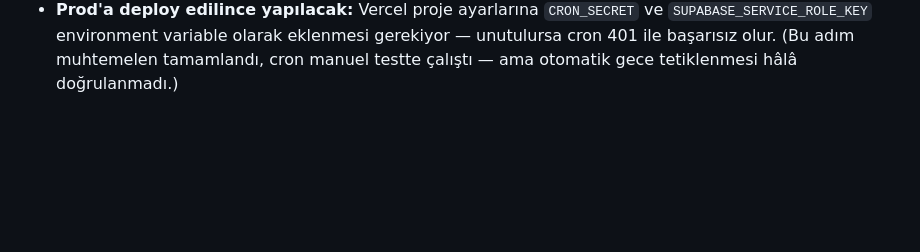
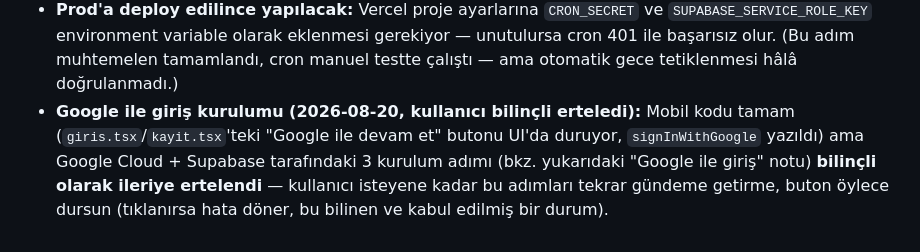
Before and after one commit to muhammedfurkanozturk/hayat-borsasi, a Markdown page: CLAUDE.md, the part around the change. Drawn GitHub-style; blank space fills up the shorter version.

Commit message:
CLAUDE.md: Google girişi kurulum adımlarını erteleme notuna taşı
Kullanıcı buton kalsın ama Google Cloud/Supabase kurulumunu şimdilik
istemiyor — "Ertelenmiş" listesine eklendi ki tekrar sorulmasın.

```diff
--- a/CLAUDE.md
+++ b/CLAUDE.md
@@ -168,3 +168,4 @@ Faz 3'ün ilk turunda art arda çöken/veri yüklemeyen bir dizi hata yaşandı
 - **Haftalık/Aylık AI rapor otomatik arşivleme:** Bilinçli ertelendi. Plan: **haftalık** ~18-19 Ağustos 2026, **aylık** ~11 Eylül 2026 civarı ele alınacak. Kullanıcı tekrar gündeme getirmeden başlatma.
 - **Kategori URL'leri okunur değil** (`/kategori/<uuid>`) — kullanıcı fark etti, "ileride" dedi, isterse okunur slug sistemi (ayrı DB sütunu + üretim/çakışma mantığı) kurulabilir.
 - **Prod'a deploy edilince yapılacak:** Vercel proje ayarlarına `CRON_SECRET` ve `SUPABASE_SERVICE_ROLE_KEY` environment variable olarak eklenmesi gerekiyor — unutulursa cron 401 ile başarısız olur. (Bu adım muhtemelen tamamlandı, cron manuel testte çalıştı — ama otomatik gece tetiklenmesi hâlâ doğrulanmadı.)
+- **Google ile giriş kurulumu (2026-08-20, kullanıcı bilinçli erteledi):** Mobil kodu tamam (`giris.tsx`/`kayit.tsx`'teki "Google ile devam et" butonu UI'da duruyor, `signInWithGoogle` yazıldı) ama Google Cloud + Supabase tarafındaki 3 kurulum adımı (bkz. yukarıdaki "Google ile giriş" notu) **bilinçli olarak ileriye ertelendi** — kullanıcı isteyene kadar bu adımları tekrar gündeme getirme, buton öylece dursun (tıklanırsa hata döner, bu bilinen ve kabul edilmiş bir durum).
```
